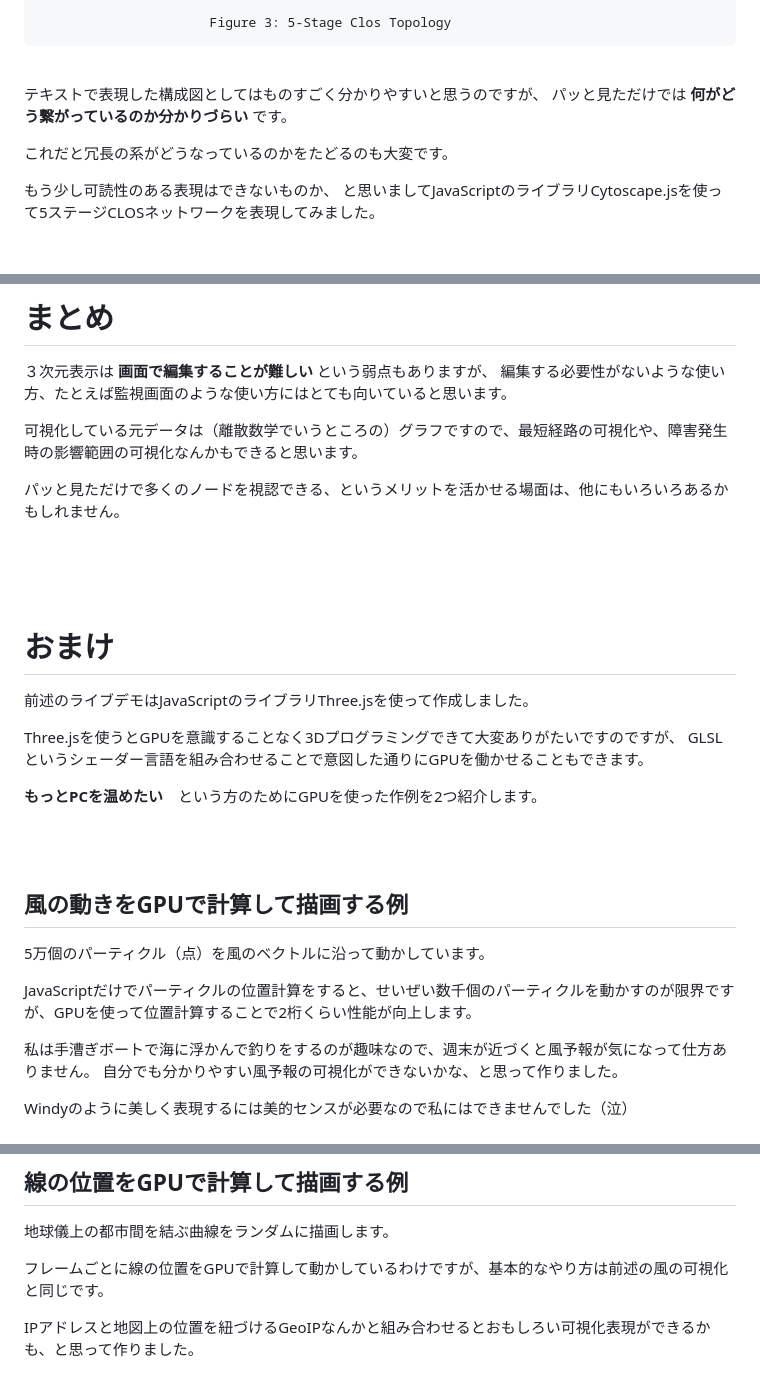
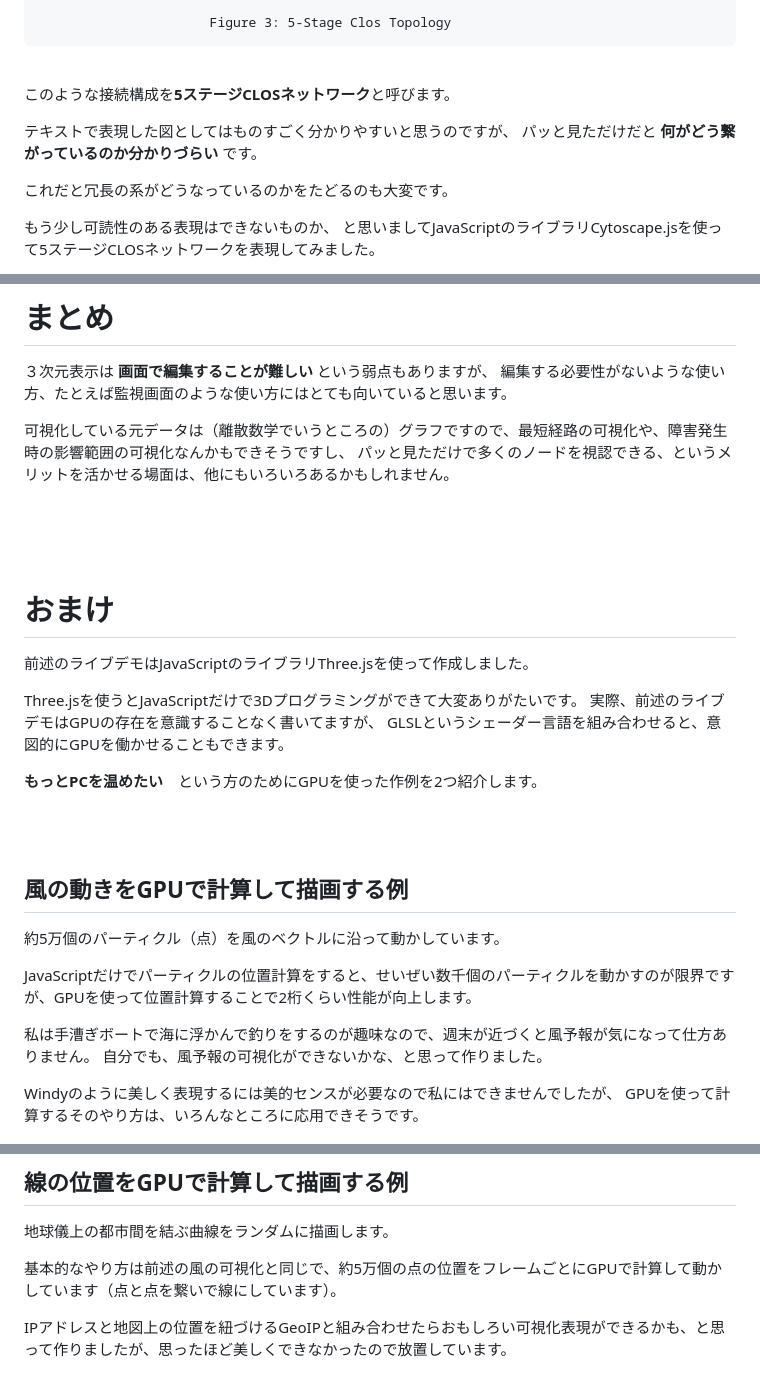
Before and after one commit to takamitsu-iida/network-diagram4, a Markdown page: README.md, 3 parts joined by grey strips. GitHub-like rendering; blank space fills up the shorter version.

Commit message:
add comments

```diff
--- a/README.md
+++ b/README.md
@@ -45,8 +45,10 @@
 
 <br>
 
-テキストで表現した構成図としてはものすごく分かりやすいと思うのですが、
-パッと見ただけでは **何がどう繋がっているのか分かりづらい** です。
+このような接続構成を**5ステージCLOSネットワーク**と呼びます。
+
+テキストで表現した図としてはものすごく分かりやすいと思うのですが、
+パッと見ただけだと **何がどう繋がっているのか分かりづらい** です。
 
 これだと冗長の系がどうなっているのかをたどるのも大変です。
 
@@ -134,8 +136,7 @@ M2 Mac Miniであれば余裕で表示できました。
 ３次元表示は **画面で編集することが難しい** という弱点もありますが、
 編集する必要性がないような使い方、たとえば監視画面のような使い方にはとても向いていると思います。
 
-可視化している元データは（離散数学でいうところの）グラフですので、最短経路の可視化や、障害発生時の影響範囲の可視化なんかもできると思います。
-
+可視化している元データは（離散数学でいうところの）グラフですので、最短経路の可視化や、障害発生時の影響範囲の可視化なんかもできそうですし、
 パッと見ただけで多くのノードを視認できる、というメリットを活かせる場面は、他にもいろいろあるかもしれません。
 
 <br><br><br>
@@ -144,8 +145,9 @@ M2 Mac Miniであれば余裕で表示できました。
 
 前述のライブデモはJavaScriptのライブラリThree.jsを使って作成しました。
 
-Three.jsを使うとGPUを意識することなく3Dプログラミングできて大変ありがたいですのですが、
-GLSLというシェーダー言語を組み合わせることで意図した通りにGPUを働かせることもできます。
+Three.jsを使うとJavaScriptだけで3Dプログラミングができて大変ありがたいです。
+実際、前述のライブデモはGPUの存在を意識することなく書いてますが、
+GLSLというシェーダー言語を組み合わせると、意図的にGPUを働かせることもできます。
 
 **もっとPCを温めたい**　という方のためにGPUを使った作例を2つ紹介します。
 
@@ -153,14 +155,15 @@ GLSLというシェーダー言語を組み合わせることで意図した通
 
 ## 風の動きをGPUで計算して描画する例
 
-5万個のパーティクル（点）を風のベクトルに沿って動かしています。
+約5万個のパーティクル（点）を風のベクトルに沿って動かしています。
 
 JavaScriptだけでパーティクルの位置計算をすると、せいぜい数千個のパーティクルを動かすのが限界ですが、GPUを使って位置計算することで2桁くらい性能が向上します。
 
 私は手漕ぎボートで海に浮かんで釣りをするのが趣味なので、週末が近づくと風予報が気になって仕方ありません。
-自分でも分かりやすい風予報の可視化ができないかな、と思って作りました。
+自分でも、風予報の可視化ができないかな、と思って作りました。
 
-Windyのように美しく表現するには美的センスが必要なので私にはできませんでした（泣）
+Windyのように美しく表現するには美的センスが必要なので私にはできませんでしたが、
+GPUを使って計算するそのやり方は、いろんなところに応用できそうです。
 
 [![ScreenImage](./asset/index-gpgpu-move-along-wind5.html.png)](https://takamitsu-iida.github.io/threejs-practice/index-gpgpu-move-along-wind5.html)
 
@@ -172,9 +175,9 @@ Windyのように美しく表現するには美的センスが必要なので私
 
 地球儀上の都市間を結ぶ曲線をランダムに描画します。
 
-フレームごとに線の位置をGPUで計算して動かしているわけですが、基本的なやり方は前述の風の可視化と同じです。
+基本的なやり方は前述の風の可視化と同じで、約5万個の点の位置をフレームごとにGPUで計算して動かしています（点と点を繋いで線にしています）。
 
-IPアドレスと地図上の位置を紐づけるGeoIPなんかと組み合わせるとおもしろい可視化表現ができるかも、と思って作りました。
+IPアドレスと地図上の位置を紐づけるGeoIPと組み合わせたらおもしろい可視化表現ができるかも、と思って作りましたが、思ったほど美しくできなかったので放置しています。
 
 [![ScreenImage](./asset/index-load-geojson4.html.png)](https://takamitsu-iida.github.io/threejs-practice/index-load-geojson4.html)
 
```
